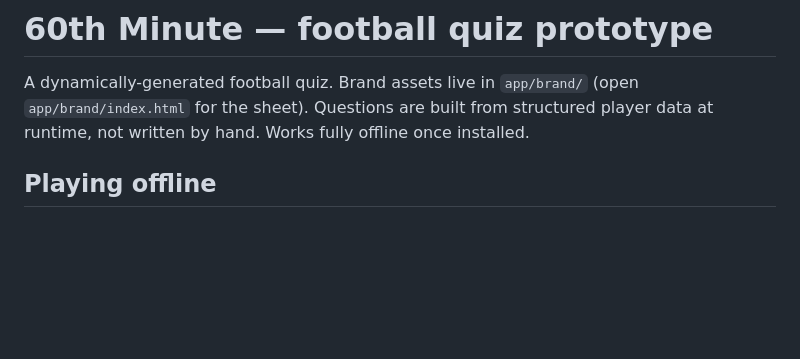
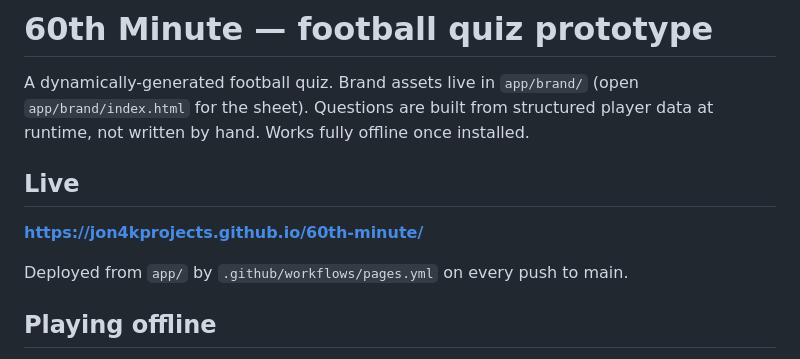
Before and after one commit to jon4kprojects/60th-minute, a Markdown page: README.md, the part around the change. GitHub-like rendering; blank space fills up the shorter version.

Commit message:
Add the live URL to the README
Co-Authored-By: Claude Opus 5 <noreply@anthropic.com>

```diff
--- a/README.md
+++ b/README.md
@@ -3,6 +3,12 @@
 A dynamically-generated football quiz. Brand assets live in `app/brand/`
 (open `app/brand/index.html` for the sheet). Questions are built from structured
 player data at runtime, not written by hand. Works fully offline once installed.
+
+## Live
+
+**https://jon4kprojects.github.io/60th-minute/**
+
+Deployed from `app/` by `.github/workflows/pages.yml` on every push to main.
 
 ## Playing offline
 
```
